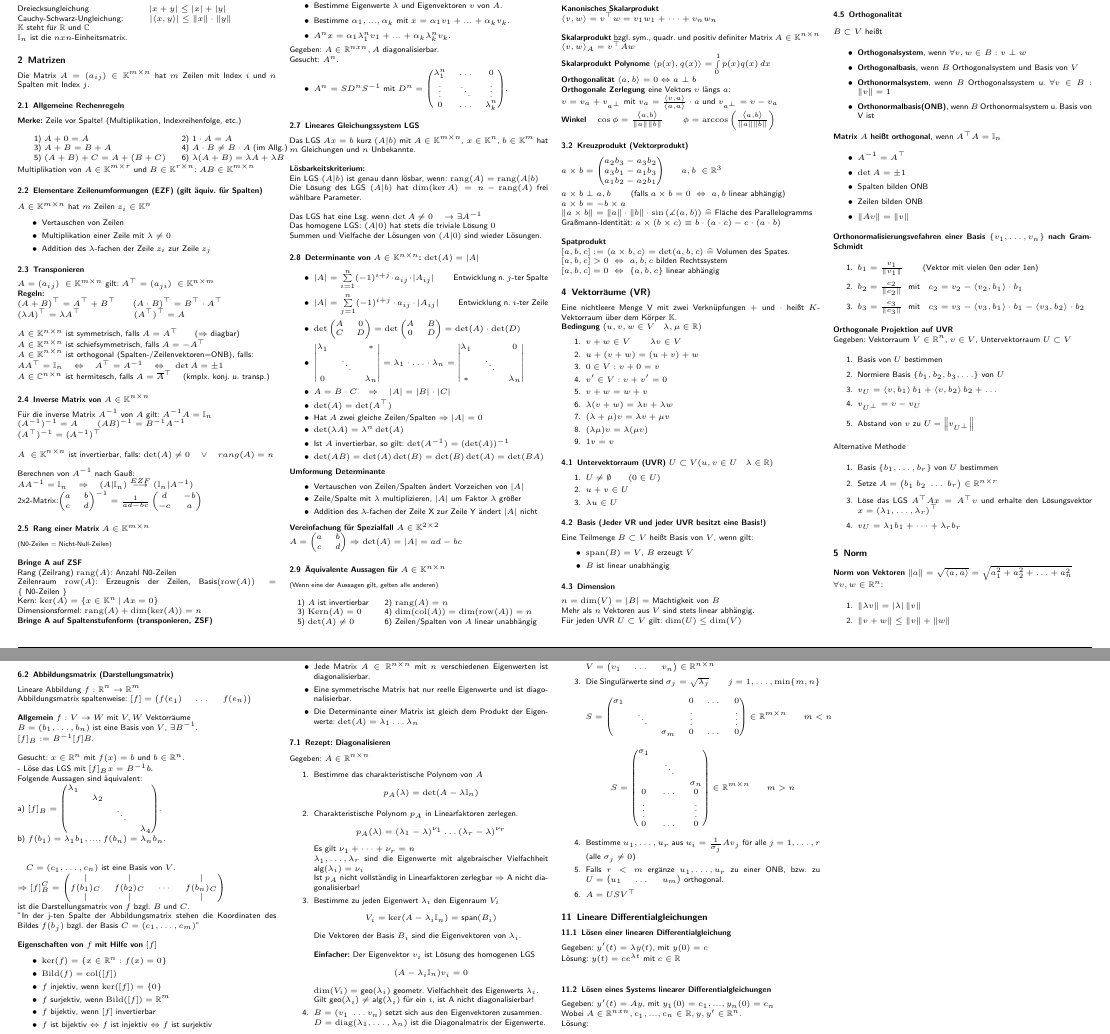
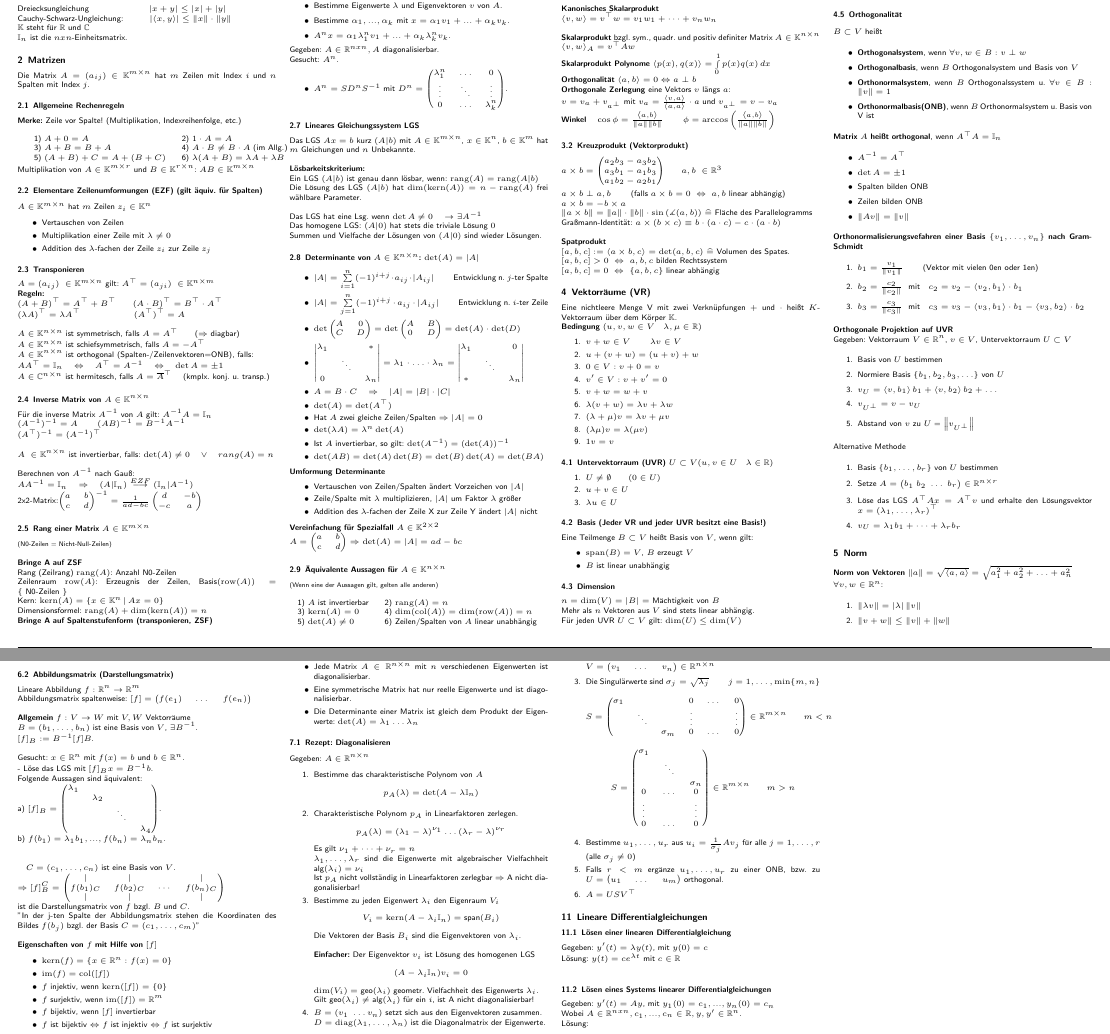
Before and after one commit to latex4ei/Lineare-Algebra, a LaTeX document (Lineare-Algebra.tex): two parts of pages 1 and 2 of 2, joined at a grey line, cut so that both start at the same text. Compiled offline with pdfLaTeX.

Commit message:
refactor: change kern and im expressions

```diff
--- a/Lineare-Algebra.tex
+++ b/Lineare-Algebra.tex
@@ -62,11 +62,12 @@
 
 %Custom functions
 \DeclareMathOperator{\arccot}{arccot}
-\DeclareMathOperator{\Bild}{Bild}
+\DeclareMathOperator{\im}{im}
 \DeclareMathOperator{\diag}{diag}
 \DeclareMathOperator{\rang}{rang}
 \DeclareMathOperator{\col}{col}
 \DeclareMathOperator{\row}{row}
+\DeclareMathOperator{\Kern}{kern}
 
 
 
@@ -155,8 +156,8 @@ d & -b \\
 \textbf{Bringe A auf ZSF} \\
 Rang (Zeilrang) $\rang(A)$: Anzahl N0-Zeilen \\
 Zeilenraum $\row(A)$: Erzeugnis der Zeilen, $\text{Basis}(\row(A)) = \{\text{ N0-Zeilen }\}$ \\
-Kern: $\ker(A) = \dme{x \in \mathbb K^n}{Ax= 0}$ \\
-Dimensionsformel: $\rang(A) + \mathrm{dim}(\ker(A)) = n$ \\
+Kern: $\Kern(A) = \dme{x \in \mathbb K^n}{Ax= 0}$ \\
+Dimensionsformel: $\rang(A) + \mathrm{dim}(\Kern(A)) = n$ \\
 \textbf{Bringe A auf Spaltenstufenform (transponieren, ZSF)} \\
 Spaltenrang: Anzahl der N0-Spalten\\
 Spaltenraum $\col(A)$: Erzeugnis der Spalten, $\text{Basis}(\col(A)) = \{\text{ N0-Spalten }\}$ \\
@@ -184,7 +185,7 @@ Das LGS $Ax=b$ kurz $(A|b)$ mit $A\in \mathbb K^{m\times n}$, $x\in \mathbb K^n$
 \\
 \textbf{Lösbarkeitskriterium:}\\
 Ein LGS $(A|b)$ ist genau dann lösbar, wenn: $\rang(A)=\rang(A|b)$\\
-Die Lösung des LGS $(A|b)$ hat $\dim(\ker A) = n-\rang(A)$ frei wählbare Parameter.\\
+Die Lösung des LGS $(A|b)$ hat $\dim(\Kern(A)) = n-\rang(A)$ frei wählbare Parameter.\\
 \\
 Das LGS hat eine Lsg. wenn $\det A \not= 0$ \quad $\rightarrow \exists A^{-1}$ \\
 Das homogene LGS: $(A|0)$ hat stets die triviale Lösung $0$\\
@@ -217,7 +218,7 @@ $A=\begin{pmatrix}a&b\\c&d\end{pmatrix} \Rightarrow \det(A)=|A|=ad-bc$
 {\tiny (Wenn eine der Aussagen gilt, gelten alle anderen)} \\ \\
 \begin{tabular}{ll}
 	1)  $A$ ist invertierbar & 2)  $\rang(A)=n$ \\
-	3)  $\mathrm{Kern}(A)={0}$ & 4) $\dim(\col(A))=\dim(\row(A))=n$\\
+	3)  $\Kern(A)={0}$ & 4) $\dim(\col(A))=\dim(\row(A))=n$\\
 	5) $\det(A)\ne0$ & 6) Zeilen/Spalten von $A$ linear unabhängig
 \end{tabular}
 
@@ -392,10 +393,10 @@ ist die Darstellungsmatrix von $f$ bzgl. $B$ und $C$. \\
 ''In der j-ten Spalte der Abbildungsmatrix stehen die Koordinaten des Bildes $f(b_j)$ bzgl. der Basis $C=(c_1,\dots,c_m)$'' \\ \\
 \textbf{Eigenschaften von $f$ mit Hilfe von $[f]$}
 \begin{itemize}\itemsep0pt
-\item $\ker(f) = \{ x\in\mathbb{R}^n : f(x) = 0 \}$
-\item $\Bild(f) = \col([f])$
-\item $f$ injektiv, wenn $\ker([f])=\{0\}$
-\item $f$ surjektiv, wenn $\Bild([f])=\mathbb{R}^m$
+\item $\Kern(f) = \{ x\in\mathbb{R}^n : f(x) = 0 \}$
+\item $\im(f) = \col([f])$
+\item $f$ injektiv, wenn $\Kern([f])=\{0\}$
+\item $f$ surjektiv, wenn $\im([f])=\mathbb{R}^m$
 \item $f$ bijektiv, wenn $[f]$ invertierbar
 \item $f$ ist bijektiv $\Leftrightarrow f$ ist injektiv $\Leftrightarrow f$ ist surjektiv
 \end{itemize}
```
Also changed, not shown: Lineare-Algebra.tex (2 more changed lines).
